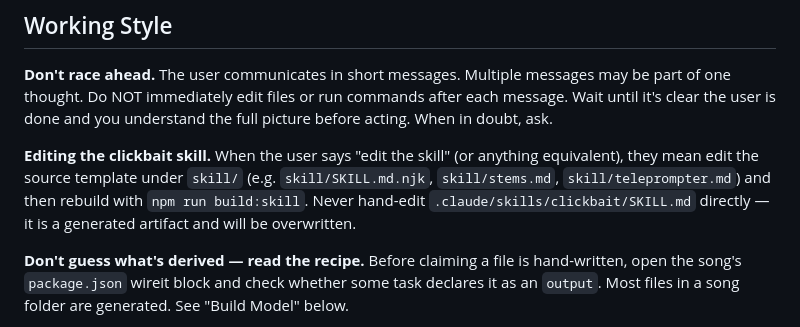
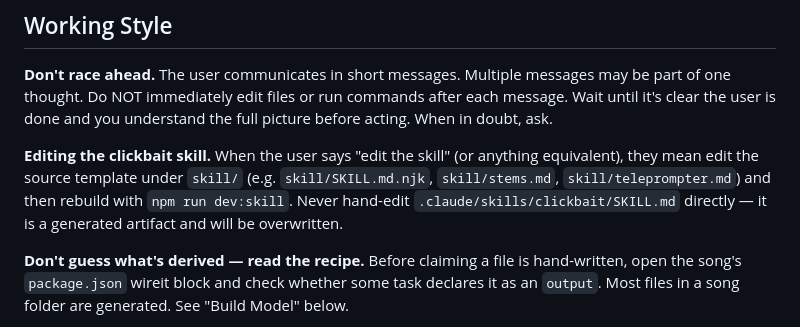
Before and after one commit to markmfredrickson/clickbAIt, a Markdown page: CLAUDE.md, the part around the change. GitHub-like rendering.

Commit message:
CLAUDE.md: the skill rebuilds with npm run dev:skill
Co-Authored-By: Claude Opus 5.5 <noreply@anthropic.com>

```diff
--- a/CLAUDE.md
+++ b/CLAUDE.md
@@ -6,7 +6,7 @@ This file provides guidance to Claude Code (claude.ai/code) when working with co
 
 **Don't race ahead.** The user communicates in short messages. Multiple messages may be part of one thought. Do NOT immediately edit files or run commands after each message. Wait until it's clear the user is done and you understand the full picture before acting. When in doubt, ask.
 
-**Editing the clickbait skill.** When the user says "edit the skill" (or anything equivalent), they mean edit the source template under `skill/` (e.g. `skill/SKILL.md.njk`, `skill/stems.md`, `skill/teleprompter.md`) and then rebuild with `npm run build:skill`. Never hand-edit `.claude/skills/clickbait/SKILL.md` directly — it is a generated artifact and will be overwritten.
+**Editing the clickbait skill.** When the user says "edit the skill" (or anything equivalent), they mean edit the source template under `skill/` (e.g. `skill/SKILL.md.njk`, `skill/stems.md`, `skill/teleprompter.md`) and then rebuild with `npm run dev:skill`. Never hand-edit `.claude/skills/clickbait/SKILL.md` directly — it is a generated artifact and will be overwritten.
 
 **Don't guess what's derived — read the recipe.** Before claiming a file is hand-written, open the song's `package.json` wireit block and check whether some task declares it as an `output`. Most files in a song folder are generated. See "Build Model" below.
 
```
